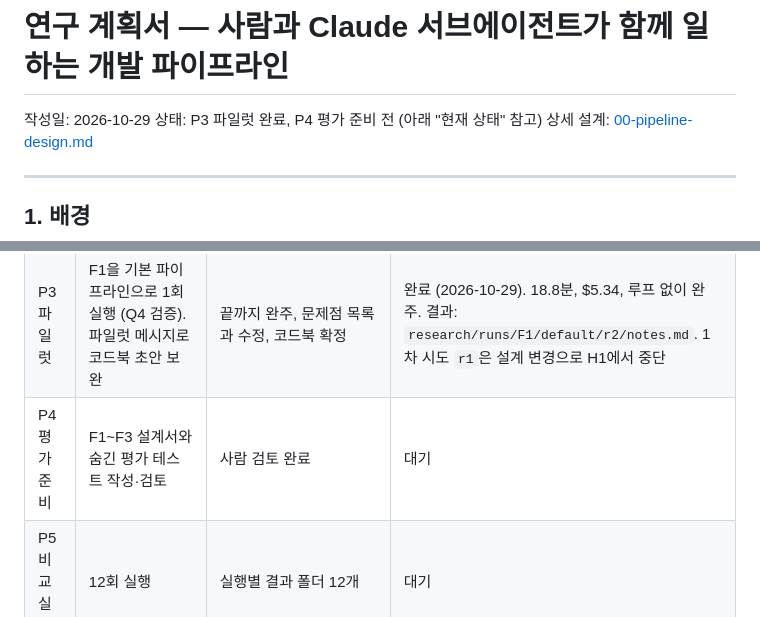
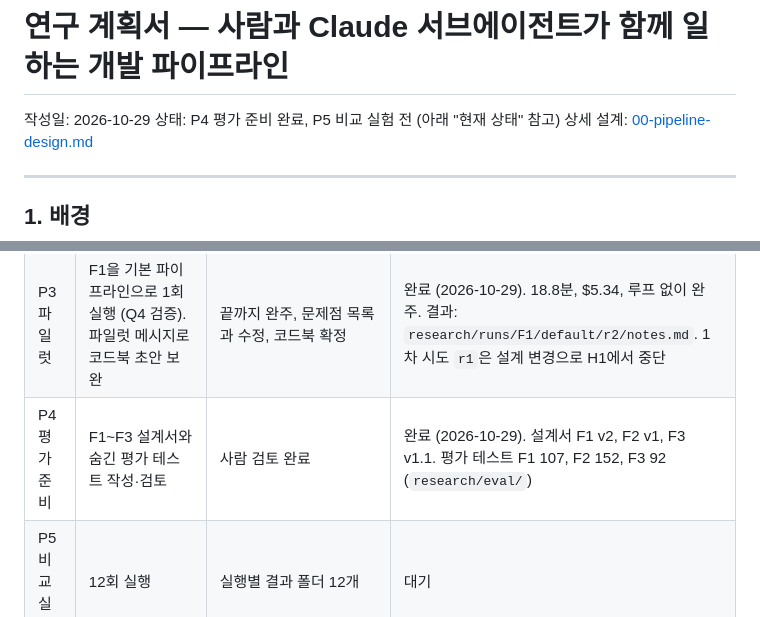
Before and after one commit to dpcivl/agent-pipeline-lab, a Markdown page: docs/01-research-plan.md, 2 parts joined by grey strips. Drawn GitHub-style.

Commit message:
Mark P4 complete in the research plan
Co-Authored-By: Claude Opus 5.5 <noreply@anthropic.com>

```diff
--- a/docs/01-research-plan.md
+++ b/docs/01-research-plan.md
@@ -1,7 +1,7 @@
 # 연구 계획서 — 사람과 Claude 서브에이전트가 함께 일하는 개발 파이프라인
 
 작성일: 2026-10-29
-상태: P3 파일럿 완료, P4 평가 준비 전 (아래 "현재 상태" 참고)
+상태: P4 평가 준비 완료, P5 비교 실험 전 (아래 "현재 상태" 참고)
 상세 설계: [00-pipeline-design.md](00-pipeline-design.md)
 
 ---
@@ -123,7 +123,7 @@ Claude Code의 서브에이전트를 역할별로 나누면 구현, 테스트,
 | P1 세팅 | uv·git, 고정 계약 파일(진입점·설정·테스트 픽스처), 에이전트 정의 7종, hook, 수집·채점·비식별화 스크립트, 메시지 흐름 생성, 실행 명령 | 빈 작업 에이전트로 메시지 수집과 흐름도 생성이 동작함 | 완료 (2026-10-29). 에이전트 7종 호출, 모델 배정, 보고 형식, 쓰기 영역 hook, push 차단 hook 검증 |
 | P2 베이스라인 | 역할별 고정 오버헤드 토큰 측정. 측정용 worktree의 새 세션에서 `/measure-baseline` 실행 (콜드·웜 각 1회, 2반복) | 역할별 오버헤드 표 | 완료 (2026-10-29). 결과: `research/runs/P2/results.md` |
 | P3 파일럿 | F1을 기본 파이프라인으로 1회 실행 (Q4 검증). 파일럿 메시지로 코드북 초안 보완 | 끝까지 완주, 문제점 목록과 수정, 코드북 확정 | 완료 (2026-10-29). 18.8분, $5.34, 루프 없이 완주. 결과: `research/runs/F1/default/r2/notes.md`. 1차 시도 `r1`은 설계 변경으로 H1에서 중단 |
-| P4 평가 준비 | F1~F3 설계서와 숨긴 평가 테스트 작성·검토 | 사람 검토 완료 | 대기 |
+| P4 평가 준비 | F1~F3 설계서와 숨긴 평가 테스트 작성·검토 | 사람 검토 완료 | 완료 (2026-10-29). 설계서 F1 v2, F2 v1, F3 v1.1. 평가 테스트 F1 107, F2 152, F3 92 (`research/eval/`) |
 | P5 비교 실험 | 12회 실행 | 실행별 결과 폴더 12개 | 대기 |
 | P6 분석·보고 | 집계, 비교표, 메시지 코딩·소통 분석, 인사이트 카드 정리, 결론 | `research/REPORT.md`와 `docs/insights/` 공개 | 대기 |
 | P7 프로토콜 실험 (선택) | F1에서 자유 지시와 양식 지시 비교 | 조건별 2회 실행과 비교표 | 미정 |
```
